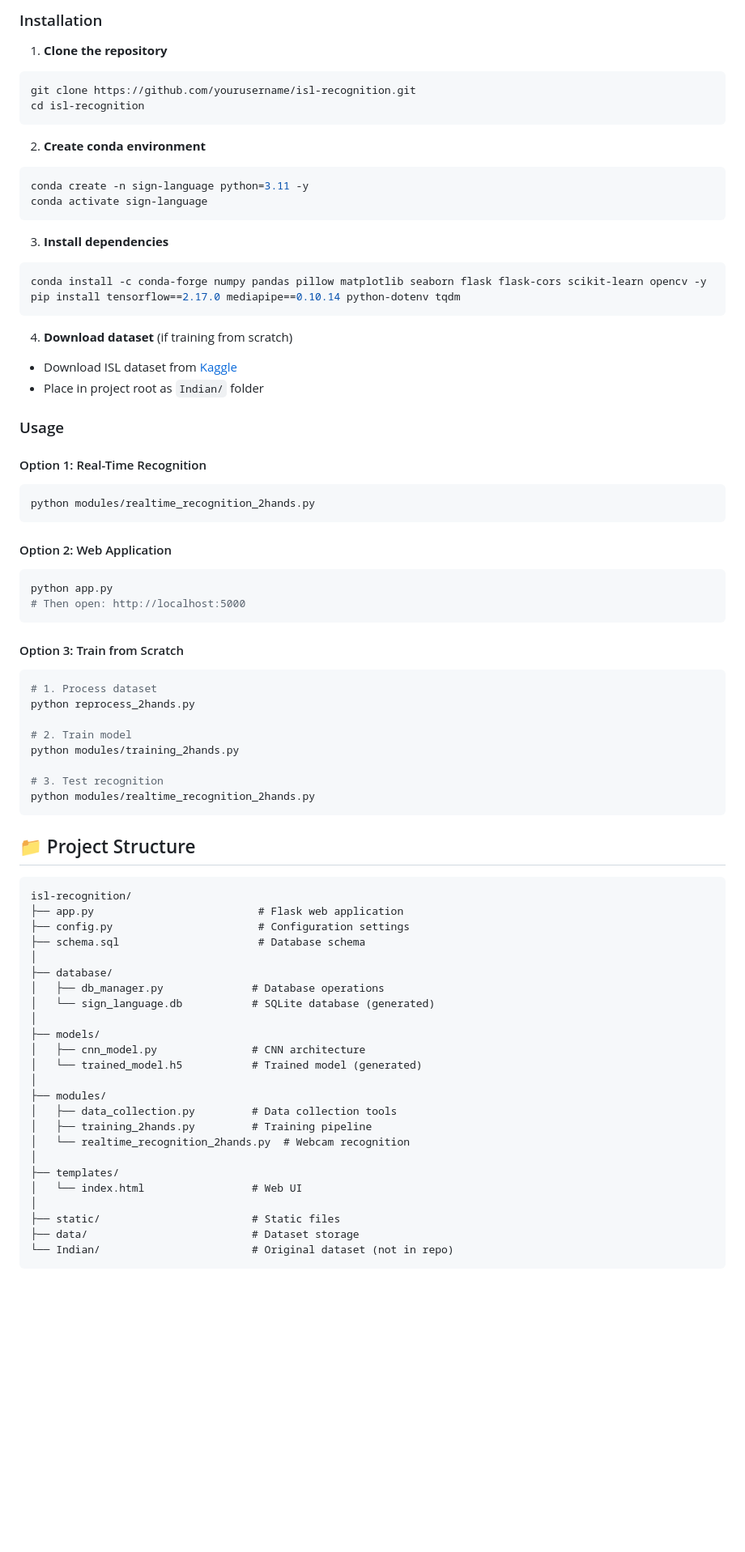
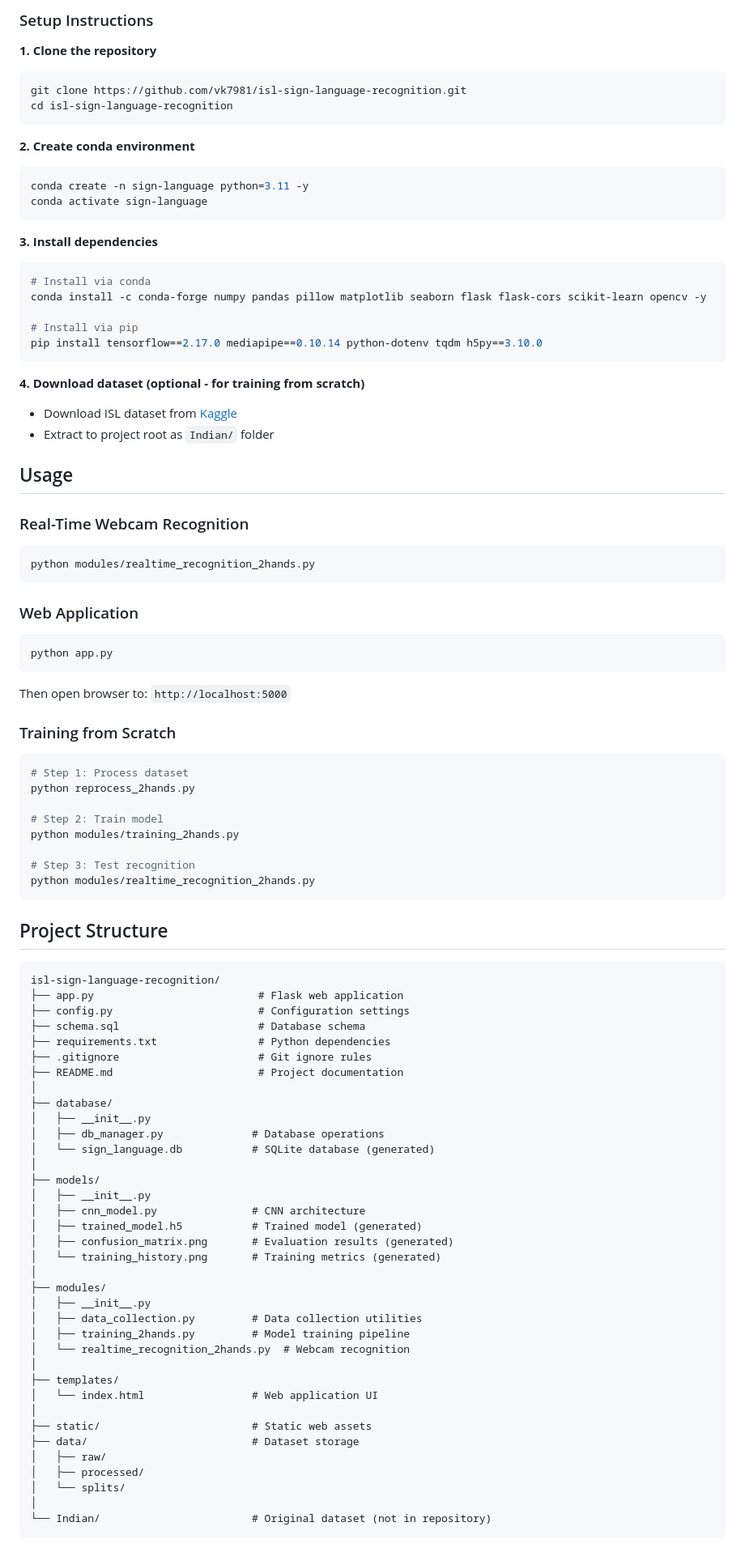
Before and after one commit to vk7981/isl-sign-language-recognition, a Markdown page: README.md, the part around one of its changes. Shown at 81% size. GitHub-like rendering; blank space fills up the shorter version.

````diff
--- a/README.md
+++ b/README.md
@@ -76,79 +80,94 @@ This system recognizes ISL alphabet gestures (A-Z) in real-time using hand landm
 
-### Installation
+### Setup Instructions
 
-1. **Clone the repository**
+**1. Clone the repository**
 ```bash
-git clone https://github.com/yourusername/isl-recognition.git
-cd isl-recognition
+git clone https://github.com/vk7981/isl-sign-language-recognition.git
+cd isl-sign-language-recognition
 ```
 
-2. **Create conda environment**
+**2. Create conda environment**
 ```bash
 conda create -n sign-language python=3.11 -y
 conda activate sign-language
 ```
 
-3. **Install dependencies**
+**3. Install dependencies**
 ```bash
+# Install via conda
 conda install -c conda-forge numpy pandas pillow matplotlib seaborn flask flask-cors scikit-learn opencv -y
-pip install tensorflow==2.17.0 mediapipe==0.10.14 python-dotenv tqdm
+
+# Install via pip
+pip install tensorflow==2.17.0 mediapipe==0.10.14 python-dotenv tqdm h5py==3.10.0
 ```
 
-4. **Download dataset** (if training from scratch)
+**4. Download dataset (optional - for training from scratch)**
 - Download ISL dataset from [Kaggle](https://www.kaggle.com/datasets/prathumarikeri/indian-sign-language-isl)
-- Place in project root as `Indian/` folder
+- Extract to project root as `Indian/` folder
 
-### Usage
+## Usage
 
-#### Option 1: Real-Time Recognition
+### Real-Time Webcam Recognition
 ```bash
 python modules/realtime_recognition_2hands.py
 ```
 
-#### Option 2: Web Application
+### Web Application
 ```bash
 python app.py
-# Then open: http://localhost:5000
 ```
+Then open browser to: `http://localhost:5000`
 
-#### Option 3: Train from Scratch
+### Training from Scratch
 ```bash
-# 1. Process dataset
+# Step 1: Process dataset
 python reprocess_2hands.py
 
-# 2. Train model
+# Step 2: Train model
 python modules/training_2hands.py
 
-# 3. Test recognition
+# Step 3: Test recognition
 python modules/realtime_recognition_2hands.py
 ```
 
-## 📁 Project Structure
+## Project Structure
 
 ```
-isl-recognition/
+isl-sign-language-recognition/
 ├── app.py                          # Flask web application
 ├── config.py                       # Configuration settings
 ├── schema.sql                      # Database schema
+├── requirements.txt                # Python dependencies
+├── .gitignore                      # Git ignore rules
+├── README.md                       # Project documentation
 │
 ├── database/
+│   ├── __init__.py
 │   ├── db_manager.py              # Database operations
 │   └── sign_language.db           # SQLite database (generated)
 │
 ├── models/
+│   ├── __init__.py
 │   ├── cnn_model.py               # CNN architecture
-│   └── trained_model.h5           # Trained model (generated)
+│   ├── trained_model.h5           # Trained model (generated)
+│   ├── confusion_matrix.png       # Evaluation results (generated)
+│   └── training_history.png       # Training metrics (generated)
 │
 ├── modules/
-│   ├── data_collection.py         # Data collection tools
-│   ├── training_2hands.py         # Training pipeline
+│   ├── __init__.py
+│   ├── data_collection.py         # Data collection utilities
+│   ├── training_2hands.py         # Model training pipeline
 │   └── realtime_recognition_2hands.py  # Webcam recognition
 │
 ├── templates/
-│   └── index.html                 # Web UI
+│   └── index.html                 # Web application UI
 │
-├── static/                        # Static files
+├── static/                        # Static web assets
 ├── data/                          # Dataset storage
-└── Indian/                        # Original dataset (not in repo)
+│   ├── raw/
+│   ├── processed/
+│   └── splits/
+│
+└── Indian/                        # Original dataset (not in repository)
 ```
 
````
Also changed, not shown: other parts of README.md (+147 -79 lines).
